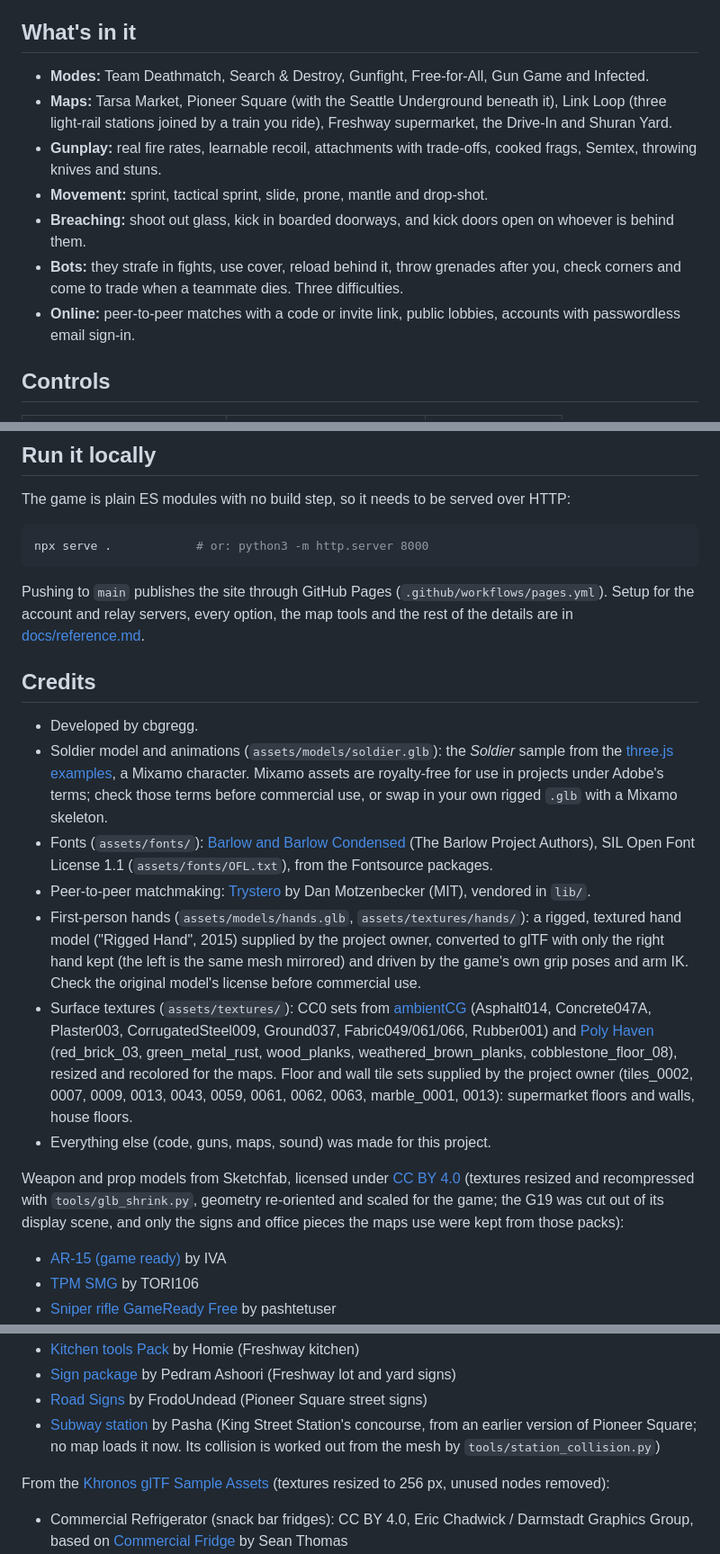
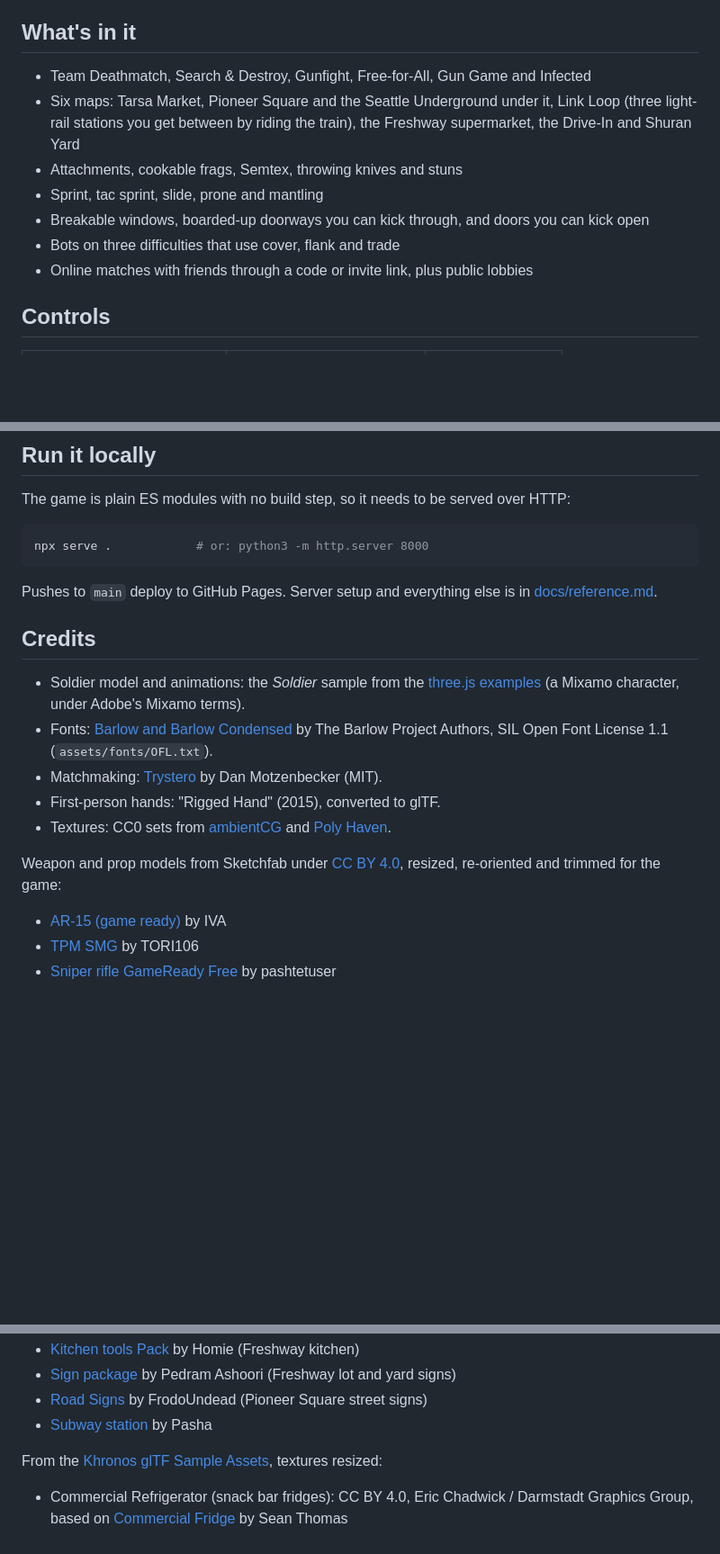
Before and after one commit to cbgregg/breachpoint, a Markdown page: README.md, 3 parts joined by grey strips. Shown at 90% size. GitHub-like rendering; blank space fills up the shorter version.

Commit message:
README: tighten wording and credits

````diff
--- a/README.md
+++ b/README.md
@@ -8,13 +8,13 @@ Made by cbgregg. It's a one-person project, so if you enjoy it, [buy me a coffee
 
 ## What's in it
 
-- **Modes:** Team Deathmatch, Search & Destroy, Gunfight, Free-for-All, Gun Game and Infected.
-- **Maps:** Tarsa Market, Pioneer Square (with the Seattle Underground beneath it), Link Loop (three light-rail stations joined by a train you ride), Freshway supermarket, the Drive-In and Shuran Yard.
-- **Gunplay:** real fire rates, learnable recoil, attachments with trade-offs, cooked frags, Semtex, throwing knives and stuns.
-- **Movement:** sprint, tactical sprint, slide, prone, mantle and drop-shot.
-- **Breaching:** shoot out glass, kick in boarded doorways, and kick doors open on whoever is behind them.
-- **Bots:** they strafe in fights, use cover, reload behind it, throw grenades after you, check corners and come to trade when a teammate dies. Three difficulties.
-- **Online:** peer-to-peer matches with a code or invite link, public lobbies, accounts with passwordless email sign-in.
+- Team Deathmatch, Search & Destroy, Gunfight, Free-for-All, Gun Game and Infected
+- Six maps: Tarsa Market, Pioneer Square and the Seattle Underground under it, Link Loop (three light-rail stations you get between by riding the train), the Freshway supermarket, the Drive-In and Shuran Yard
+- Attachments, cookable frags, Semtex, throwing knives and stuns
+- Sprint, tac sprint, slide, prone and mantling
+- Breakable windows, boarded-up doorways you can kick through, and doors you can kick open
+- Bots on three difficulties that use cover, flank and trade
+- Online matches with friends through a code or invite link, plus public lobbies
 
 ## Controls
 
@@ -41,19 +41,17 @@ The game is plain ES modules with no build step, so it needs to be served over H
 npx serve .            # or: python3 -m http.server 8000
 ```
 
-Pushing to `main` publishes the site through GitHub Pages (`.github/workflows/pages.yml`). Setup for the account and relay servers, every option, the map tools and the rest of the details are in [docs/reference.md](docs/reference.md).
+Pushes to `main` deploy to GitHub Pages. Server setup and everything else is in [docs/reference.md](docs/reference.md).
 
 ## Credits
 
-- Developed by cbgregg.
-- Soldier model and animations (`assets/models/soldier.glb`): the *Soldier* sample from the [three.js examples](https://github.com/mrdoob/three.js/tree/dev/examples/models/gltf), a Mixamo character. Mixamo assets are royalty-free for use in projects under Adobe's terms; check those terms before commercial use, or swap in your own rigged `.glb` with a Mixamo skeleton.
-- Fonts (`assets/fonts/`): [Barlow and Barlow Condensed](https://github.com/jpt/barlow) (The Barlow Project Authors), SIL Open Font License 1.1 (`assets/fonts/OFL.txt`), from the Fontsource packages.
-- Peer-to-peer matchmaking: [Trystero](https://github.com/dmotz/trystero) by Dan Motzenbecker (MIT), vendored in `lib/`.
-- First-person hands (`assets/models/hands.glb`, `assets/textures/hands/`): a rigged, textured hand model ("Rigged Hand", 2015) supplied by the project owner, converted to glTF with only the right hand kept (the left is the same mesh mirrored) and driven by the game's own grip poses and arm IK. Check the original model's license before commercial use.
-- Surface textures (`assets/textures/`): CC0 sets from [ambientCG](https://ambientcg.com) (Asphalt014, Concrete047A, Plaster003, CorrugatedSteel009, Ground037, Fabric049/061/066, Rubber001) and [Poly Haven](https://polyhaven.com) (red_brick_03, green_metal_rust, wood_planks, weathered_brown_planks, cobblestone_floor_08), resized and recolored for the maps. Floor and wall tile sets supplied by the project owner (tiles_0002, 0007, 0009, 0013, 0043, 0059, 0061, 0062, 0063, marble_0001, 0013): supermarket floors and walls, house floors.
-- Everything else (code, guns, maps, sound) was made for this project.
+- Soldier model and animations: the *Soldier* sample from the [three.js examples](https://github.com/mrdoob/three.js/tree/dev/examples/models/gltf) (a Mixamo character, under Adobe's Mixamo terms).
+- Fonts: [Barlow and Barlow Condensed](https://github.com/jpt/barlow) by The Barlow Project Authors, SIL Open Font License 1.1 (`assets/fonts/OFL.txt`).
+- Matchmaking: [Trystero](https://github.com/dmotz/trystero) by Dan Motzenbecker (MIT).
+- First-person hands: "Rigged Hand" (2015), converted to glTF.
+- Textures: CC0 sets from [ambientCG](https://ambientcg.com) and [Poly Haven](https://polyhaven.com).
 
-Weapon and prop models from Sketchfab, licensed under [CC BY 4.0](https://creativecommons.org/licenses/by/4.0/) (textures resized and recompressed with `tools/glb_shrink.py`, geometry re-oriented and scaled for the game; the G19 was cut out of its display scene, and only the signs and office pieces the maps use were kept from those packs):
+Weapon and prop models from Sketchfab under [CC BY 4.0](https://creativecommons.org/licenses/by/4.0/), resized, re-oriented and trimmed for the game:
 
 - [AR-15 (game ready)](https://sketchfab.com/3d-models/ar-15-game-ready-4620d29f61ab4723844d6162d29c9f4c) by IVA
 - [TPM SMG](https://sketchfab.com/3d-models/tpm-smg-b9e68645f0e048419f3fe84ebd58dd92) by TORI106
@@ -73,9 +71,9 @@ Weapon and prop models from Sketchfab, licensed under [CC BY 4.0](https://creati
 - [Kitchen tools Pack](https://sketchfab.com/3d-models/kitchen-tools-pack-f2d3743f366c4a21a5680457823f0f78) by Homie (Freshway kitchen)
 - [Sign package](https://sketchfab.com/3d-models/sign-package-2d153f387f264bca819357601eff3574) by Pedram Ashoori (Freshway lot and yard signs)
 - [Road Signs](https://sketchfab.com/3d-models/road-signs-c39bf97110494b5db3de84165211f592) by FrodoUndead (Pioneer Square street signs)
-- [Subway station](https://sketchfab.com/3d-models/subway-station-fa31f1ebe8cb437f9c753b22b3fdfc55) by Pasha (King Street Station's concourse, from an earlier version of Pioneer Square; no map loads it now. Its collision is worked out from the mesh by `tools/station_collision.py`)
+- [Subway station](https://sketchfab.com/3d-models/subway-station-fa31f1ebe8cb437f9c753b22b3fdfc55) by Pasha
 
-From the [Khronos glTF Sample Assets](https://github.com/KhronosGroup/glTF-Sample-Assets) (textures resized to 256 px, unused nodes removed):
+From the [Khronos glTF Sample Assets](https://github.com/KhronosGroup/glTF-Sample-Assets), textures resized:
 
 - Commercial Refrigerator (snack bar fridges): CC BY 4.0, Eric Chadwick / Darmstadt Graphics Group, based on [Commercial Fridge](https://sketchfab.com/3d-models/commercial-fridge-2174e1e4f1f24f1a95aa110ee060f473) by Sean Thomas
 - Traffic Cone (entrance cones): CC BY 4.0, mesh by [hinndia](https://sketchfab.com/3d-models/traffic-cone-573feef839d7450cb3e12da9986e7a98), textures CC0 (Poly Haven), edits CC0 by Ed Mackey
````
